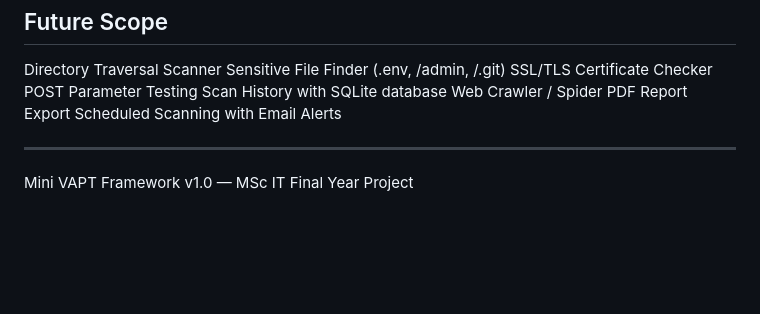
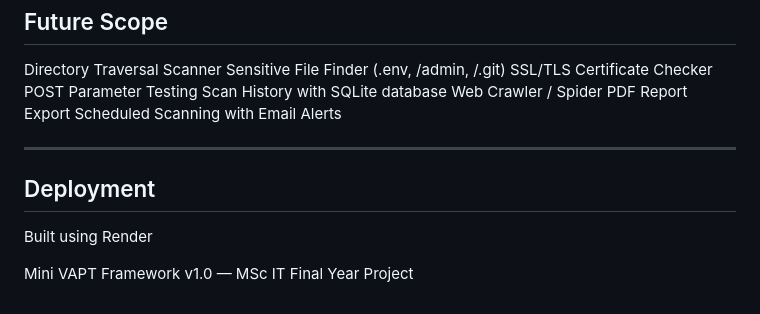
Before and after one commit to SurajShetty62/mini-vapt-framework, a Markdown page: README.md, the part around one of its changes. GitHub-like rendering; blank space fills up the shorter version.

```diff
--- a/README.md
+++ b/README.md
@@ -125,4 +125,8 @@ PDF Report Export
 Scheduled Scanning with Email Alerts
 
 ---
+Deployment
+---
+Built using Render
+
 Mini VAPT Framework v1.0 — MSc IT Final Year Project
```
Also changed, not shown: other parts of README.md (+12 -12 lines).
